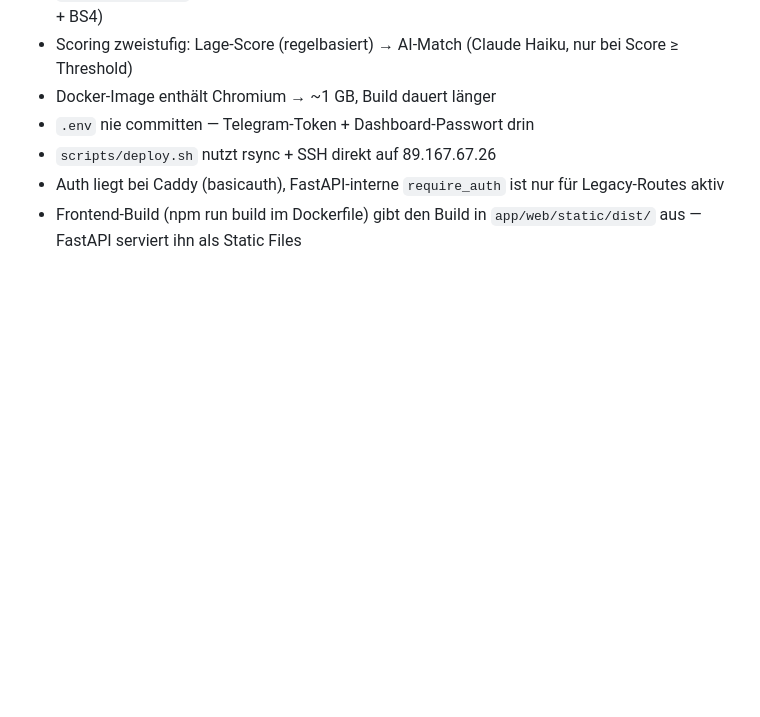
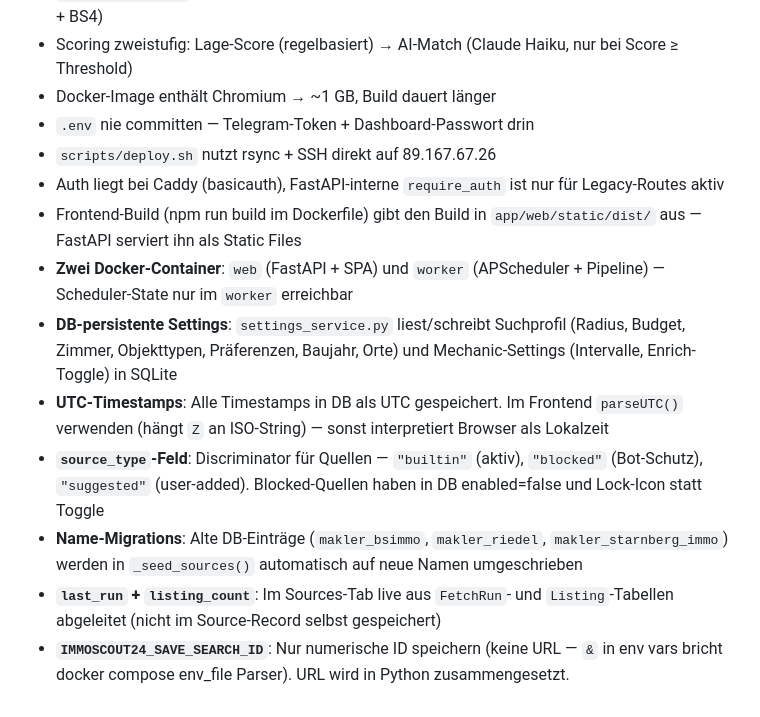
Before and after one commit to phiman13/immo-radar, a Markdown page: CLAUDE.md, the part around one of its changes. Drawn GitHub-style; blank space fills up the shorter version.

```diff
--- a/CLAUDE.md
+++ b/CLAUDE.md
@@ -84,3 +102,10 @@ Frontend: React 18 · Vite 5 · TypeScript 5 · Tailwind CSS v3 · TanStack Quer
 - `scripts/deploy.sh` nutzt rsync + SSH direkt auf 89.167.67.26
 - Auth liegt bei Caddy (basicauth), FastAPI-interne `require_auth` ist nur für Legacy-Routes aktiv
 - Frontend-Build (npm run build im Dockerfile) gibt den Build in `app/web/static/dist/` aus — FastAPI serviert ihn als Static Files
+- **Zwei Docker-Container**: `web` (FastAPI + SPA) und `worker` (APScheduler + Pipeline) — Scheduler-State nur im `worker` erreichbar
+- **DB-persistente Settings**: `settings_service.py` liest/schreibt Suchprofil (Radius, Budget, Zimmer, Objekttypen, Präferenzen, Baujahr, Orte) und Mechanic-Settings (Intervalle, Enrich-Toggle) in SQLite
+- **UTC-Timestamps**: Alle Timestamps in DB als UTC gespeichert. Im Frontend `parseUTC()` verwenden (hängt `Z` an ISO-String) — sonst interpretiert Browser als Lokalzeit
+- **`source_type`-Feld**: Discriminator für Quellen — `"builtin"` (aktiv), `"blocked"` (Bot-Schutz), `"suggested"` (user-added). Blocked-Quellen haben in DB enabled=false und Lock-Icon statt Toggle
+- **Name-Migrations**: Alte DB-Einträge (`makler_bsimmo`, `makler_riedel`, `makler_starnberg_immo`) werden in `_seed_sources()` automatisch auf neue Namen umgeschrieben
+- **`last_run` + `listing_count`**: Im Sources-Tab live aus `FetchRun`- und `Listing`-Tabellen abgeleitet (nicht im Source-Record selbst gespeichert)
+- **`IMMOSCOUT24_SAVE_SEARCH_ID`**: Nur numerische ID speichern (keine URL — `&` in env vars bricht docker compose env_file Parser). URL wird in Python zusammengesetzt.
```
Also changed, not shown: other parts of CLAUDE.md (+23 -5 lines), docs/backlog.md (+22 -16 lines).
